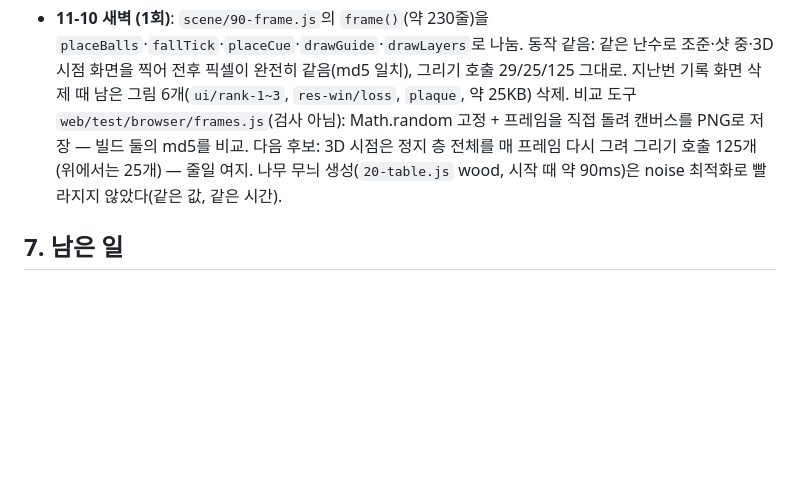
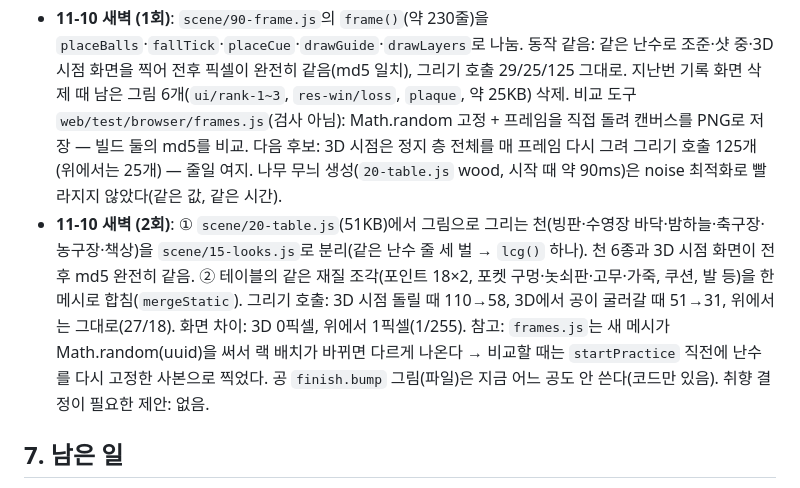
Before and after one commit to coooxroad/8-Ball, a Markdown page: HANDOFF.md, the part around the change. Drawn GitHub-style; blank space fills up the shorter version.

Commit message:
HANDOFF: 6-15 night runs, second entry
Co-Authored-By: Claude Opus 5.5 <noreply@anthropic.com>
Claude-Session: https://claude.ai/code/session_01SqeiJu7dN7jviv1QMr11xi

```diff
--- a/HANDOFF.md
+++ b/HANDOFF.md
@@ -442,6 +442,13 @@ Codex가 짚었지만 이번에 안 한 것: timeout을 일찍 보내는 것(자
   비교 도구 `web/test/browser/frames.js`(검사 아님): Math.random 고정 + 프레임을 직접 돌려 캔버스를 PNG로 저장 — 빌드 둘의 md5를 비교.
   다음 후보: 3D 시점은 정지 층 전체를 매 프레임 다시 그려 그리기 호출 125개(위에서는 25개) — 줄일 여지.
   나무 무늬 생성(`20-table.js` wood, 시작 때 약 90ms)은 noise 최적화로 빨라지지 않았다(같은 값, 같은 시간).
+- **11-10 새벽 (2회)**: ① `scene/20-table.js`(51KB)에서 그림으로 그리는 천(빙판·수영장 바닥·밤하늘·축구장·농구장·책상)을
+  `scene/15-looks.js`로 분리(같은 난수 줄 세 벌 → `lcg()` 하나). 천 6종과 3D 시점 화면이 전후 md5 완전히 같음.
+  ② 테이블의 같은 재질 조각(포인트 18×2, 포켓 구멍·놋쇠판·고무·가죽, 쿠션, 발 등)을 한 메시로 합침(`mergeStatic`).
+  그리기 호출: 3D 시점 돌릴 때 110→58, 3D에서 공이 굴러갈 때 51→31, 위에서는 그대로(27/18). 화면 차이: 3D 0픽셀, 위에서 1픽셀(1/255).
+  참고: `frames.js`는 새 메시가 Math.random(uuid)을 써서 랙 배치가 바뀌면 다르게 나온다 → 비교할 때는 `startPractice` 직전에 난수를
+  다시 고정한 사본으로 찍었다. 공 `finish.bump` 그림(파일)은 지금 어느 공도 안 쓴다(코드만 있음).
+  취향 결정이 필요한 제안: 없음.
 
 ## 7. 남은 일
 
```
